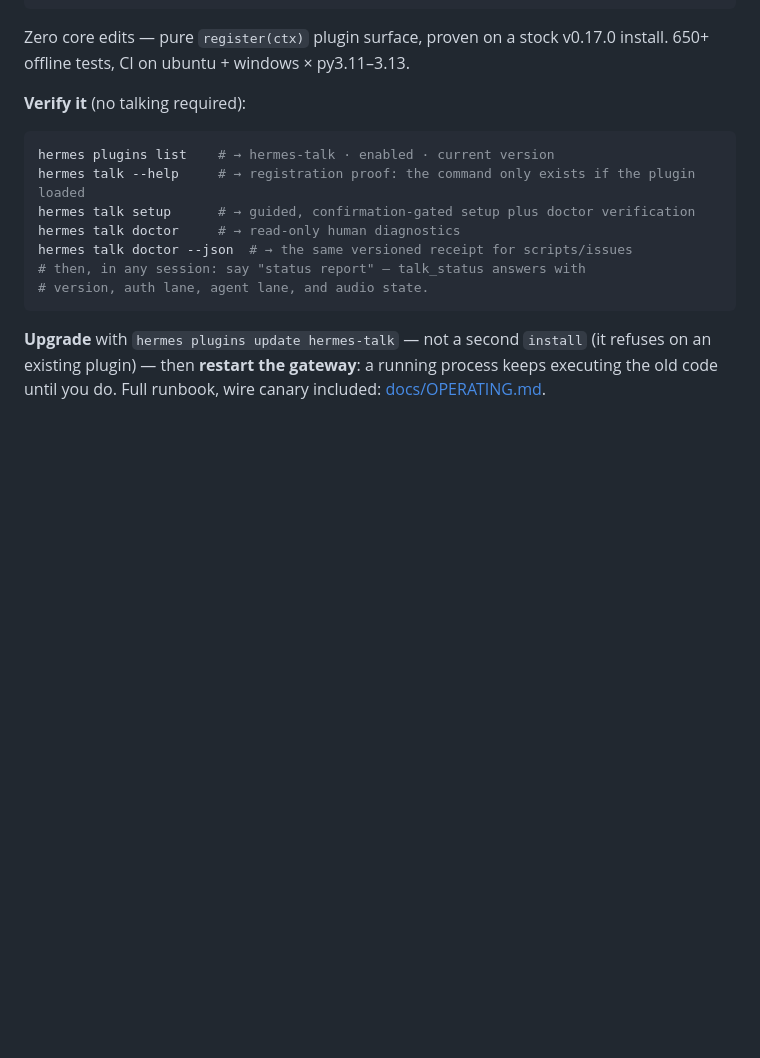
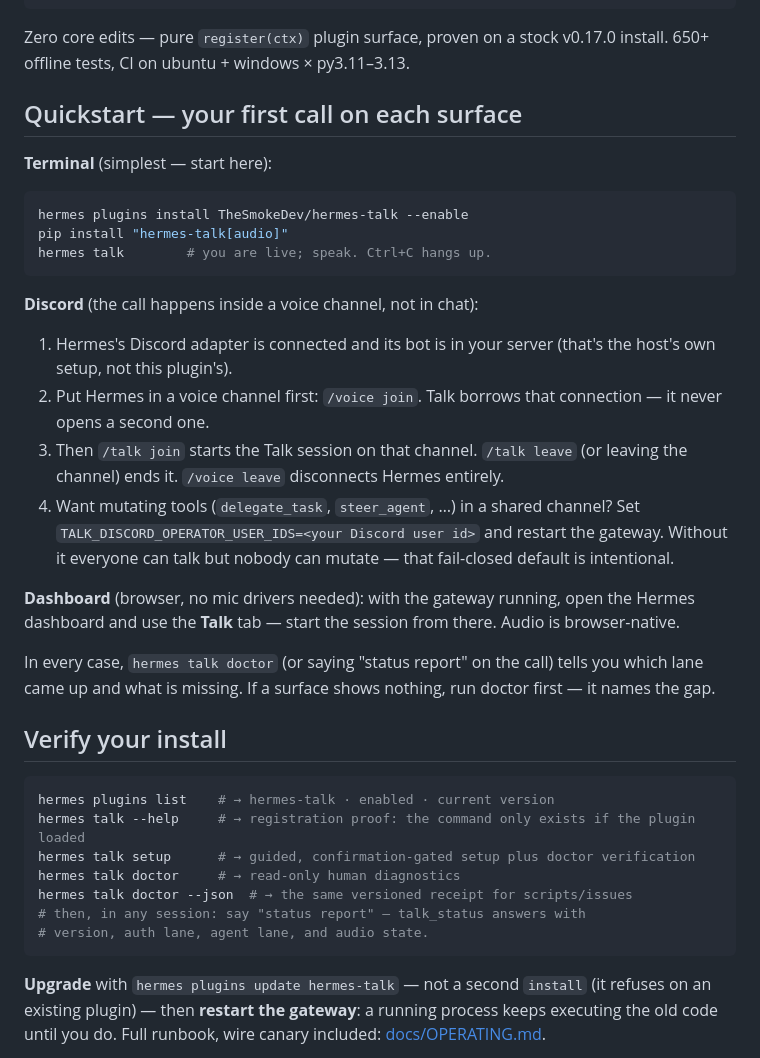
Before and after one commit to TheSmokeDev/hermes-talk, a Markdown page: README.md, the part around the change. GitHub-like rendering; blank space fills up the shorter version.

Commit message:
docs: quickstart per surface — terminal, Discord (/voice join then /talk join), dashboard (#69)

````diff
--- a/README.md
+++ b/README.md
@@ -69,7 +69,39 @@ hermes talk
 Zero core edits — pure `register(ctx)` plugin surface, proven on a stock
 v0.17.0 install. 650+ offline tests, CI on ubuntu + windows × py3.11–3.13.
 
-**Verify it** (no talking required):
+## Quickstart — your first call on each surface
+
+**Terminal** (simplest — start here):
+
+```bash
+hermes plugins install TheSmokeDev/hermes-talk --enable
+pip install "hermes-talk[audio]"
+hermes talk        # you are live; speak. Ctrl+C hangs up.
+```
+
+**Discord** (the call happens inside a voice channel, not in chat):
+
+1. Hermes's Discord adapter is connected and its bot is in your server
+   (that's the host's own setup, not this plugin's).
+2. Put Hermes in a voice channel first: `/voice join`. Talk borrows that
+   connection — it never opens a second one.
+3. Then `/talk join` starts the Talk session on that channel. `/talk leave`
+   (or leaving the channel) ends it. `/voice leave` disconnects Hermes
+   entirely.
+4. Want mutating tools (`delegate_task`, `steer_agent`, …) in a shared
+   channel? Set `TALK_DISCORD_OPERATOR_USER_IDS=<your Discord user id>` and
+   restart the gateway. Without it everyone can talk but nobody can mutate —
+   that fail-closed default is intentional.
+
+**Dashboard** (browser, no mic drivers needed): with the gateway running,
+open the Hermes dashboard and use the **Talk** tab — start the session from
+there. Audio is browser-native.
+
+In every case, `hermes talk doctor` (or saying "status report" on the call)
+tells you which lane came up and what is missing. If a surface shows
+nothing, run doctor first — it names the gap.
+
+## Verify your install
 
 ```bash
 hermes plugins list    # → hermes-talk · enabled · current version
````
